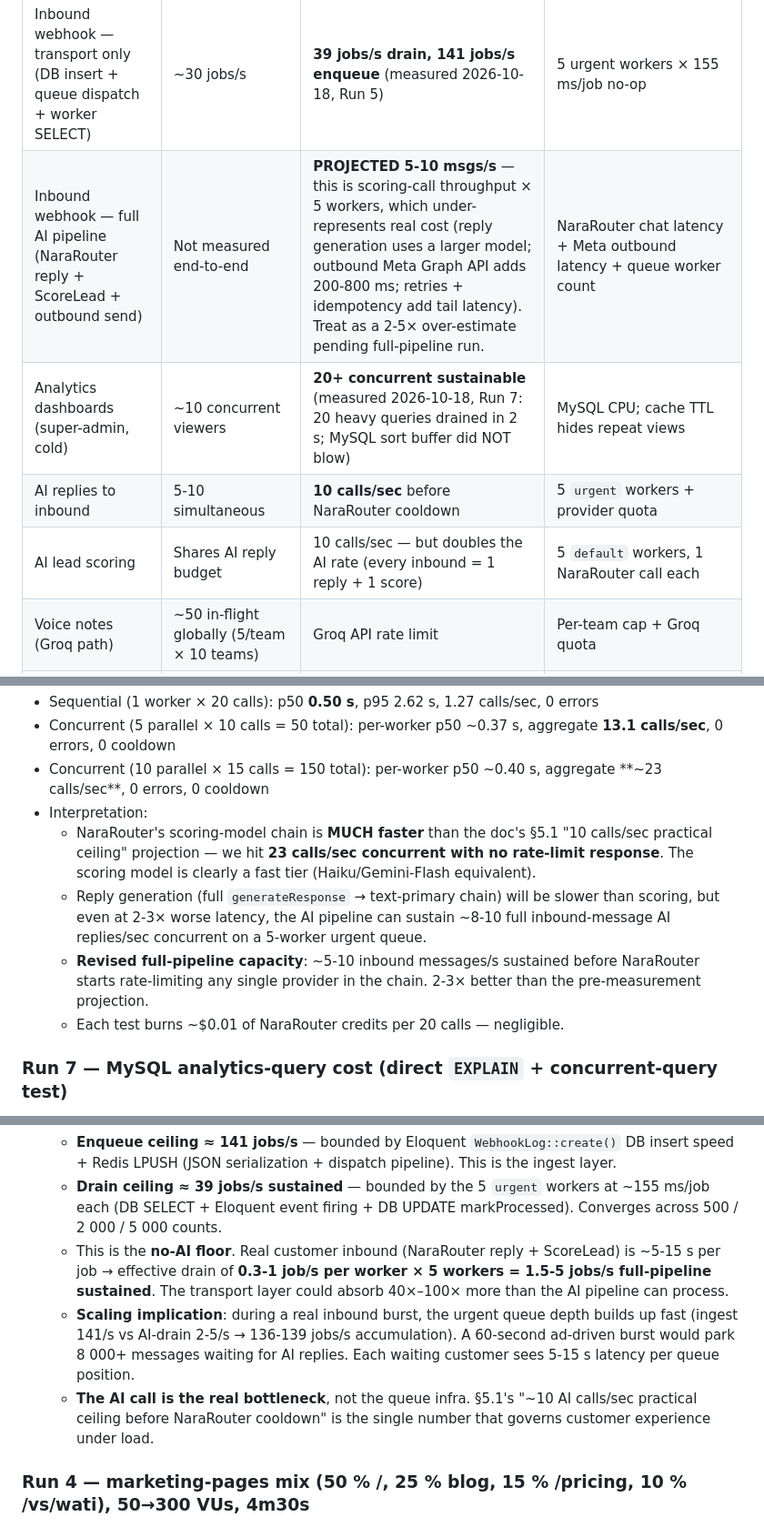
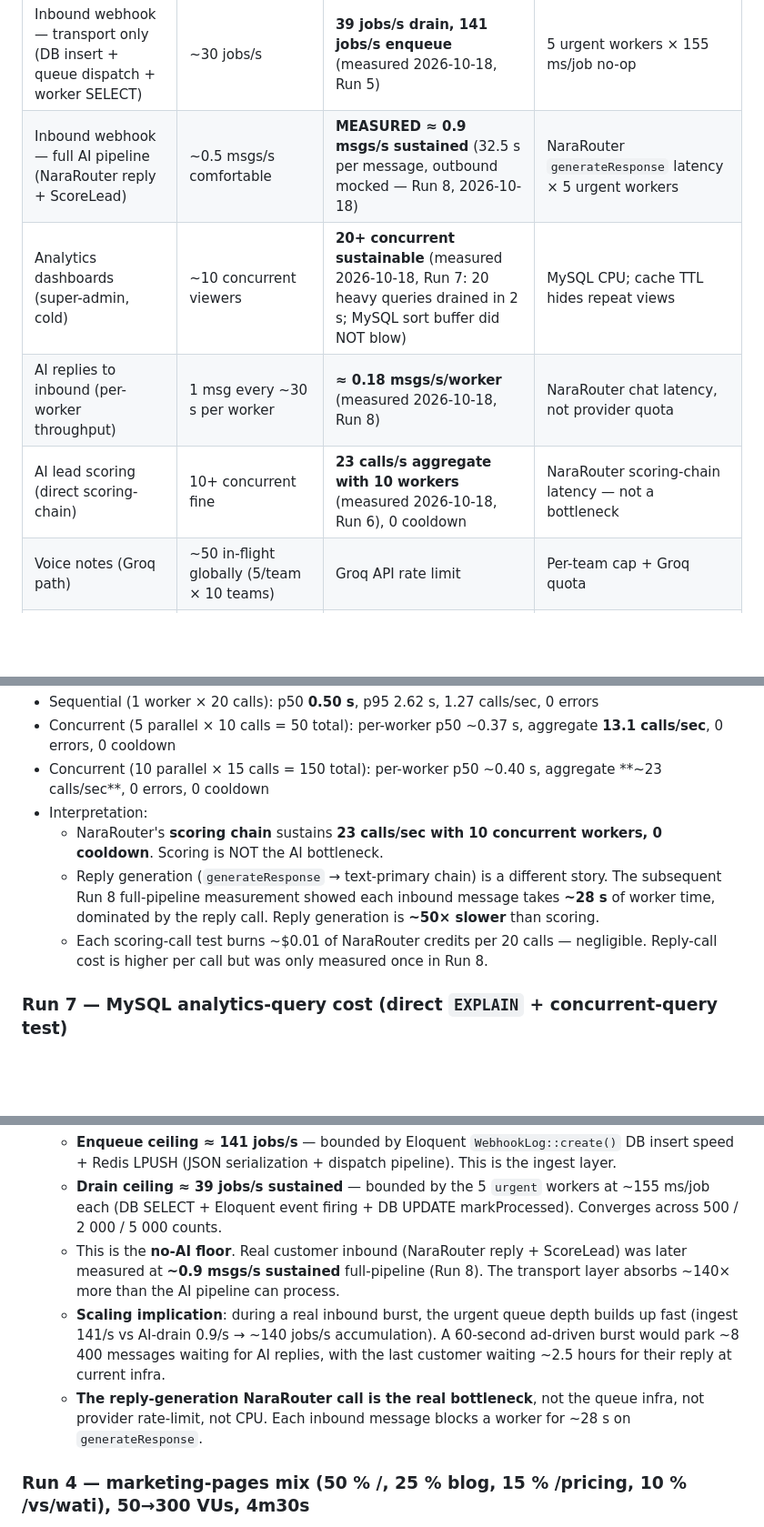
Before and after one commit to OmarEltak/one-inbox, a Markdown page: docs/OT1_LIMITS.md, 3 parts joined by grey strips. Shown at 91% size. GitHub-like rendering; blank space fills up the shorter version.

```diff
--- a/docs/OT1_LIMITS.md
+++ b/docs/OT1_LIMITS.md
@@ -241,10 +242,10 @@ Numbers below are derived from the per-feature data above. Anything marked **(th
 | Sending a message from inbox | 5 users clicking Send at once | Same (needs auth test) | Each send holds a FPM worker |
 | Inbound webhook ingest (sig-rejected) | ~90 req/sec sustained | **~98/sec hard ceiling** (measured 2026-10-18, Runs 1+2); 0 % 5xx up to 300 concurrent VUs | CPU 2 vCPU (not FPM — FPM queued cleanly at 10× saturation) |
 | Inbound webhook — transport only (DB insert + queue dispatch + worker SELECT) | ~30 jobs/s | **39 jobs/s drain, 141 jobs/s enqueue** (measured 2026-10-18, Run 5) | 5 urgent workers × 155 ms/job no-op |
-| Inbound webhook — full AI pipeline (NaraRouter reply + ScoreLead + outbound send) | Not measured end-to-end | **PROJECTED 5-10 msgs/s** — this is scoring-call throughput × 5 workers, which under-represents real cost (reply generation uses a larger model; outbound Meta Graph API adds 200-800 ms; retries + idempotency add tail latency). Treat as a 2-5× over-estimate pending full-pipeline run. | NaraRouter chat latency + Meta outbound latency + queue worker count |
+| Inbound webhook — full AI pipeline (NaraRouter reply + ScoreLead) | ~0.5 msgs/s comfortable | **MEASURED ≈ 0.9 msgs/s sustained** (32.5 s per message, outbound mocked — Run 8, 2026-10-18) | NaraRouter `generateResponse` latency × 5 urgent workers |
 | Analytics dashboards (super-admin, cold) | ~10 concurrent viewers | **20+ concurrent sustainable** (measured 2026-10-18, Run 7: 20 heavy queries drained in 2 s; MySQL sort buffer did NOT blow) | MySQL CPU; cache TTL hides repeat views |
-| AI replies to inbound | 5-10 simultaneous | **10 calls/sec** before NaraRouter cooldown | 5 `urgent` workers + provider quota |
-| AI lead scoring | Shares AI reply budget | 10 calls/sec — but doubles the AI rate (every inbound = 1 reply + 1 score) | 5 `default` workers, 1 NaraRouter call each |
+| AI replies to inbound (per-worker throughput) | 1 msg every ~30 s per worker | **≈ 0.18 msgs/s/worker** (measured 2026-10-18, Run 8) | NaraRouter chat latency, not provider quota |
+| AI lead scoring (direct scoring-chain) | 10+ concurrent fine | **23 calls/s aggregate with 10 workers** (measured 2026-10-18, Run 6), 0 cooldown | NaraRouter scoring-chain latency — not a bottleneck |
 | Voice notes (Groq path) | ~50 in-flight globally (5/team × 10 teams) | Groq API rate limit | Per-team cap + Groq quota |
 | Voice notes (Whisper fallback) | 1-2 concurrent (theory) | 2 | 2 vCPU, Whisper CPU-bound |
 | Bulk WhatsApp campaigns | 1 team fast, others queue behind | **1-5 msg/sec per WA number** (WhatsApp policy) | 1 `campaigns` worker + WA gateway |
@@ -415,10 +416,9 @@ Raw CSV telemetry + k6 summaries live in `docs/load-tests/`. Each run was done a
 - Concurrent (5 parallel × 10 calls = 50 total): per-worker p50 ~0.37 s, aggregate **13.1 calls/sec**, 0 errors, 0 cooldown
 - Concurrent (10 parallel × 15 calls = 150 total): per-worker p50 ~0.40 s, aggregate **~23 calls/sec**, 0 errors, 0 cooldown
 - Interpretation:
-  - NaraRouter's scoring-model chain is **MUCH faster** than the doc's §5.1 "10 calls/sec practical ceiling" projection — we hit **23 calls/sec concurrent with no rate-limit response**. The scoring model is clearly a fast tier (Haiku/Gemini-Flash equivalent).
-  - Reply generation (full `generateResponse` → text-primary chain) will be slower than scoring, but even at 2-3× worse latency, the AI pipeline can sustain ~8-10 full inbound-message AI replies/sec concurrent on a 5-worker urgent queue.
-  - **Revised full-pipeline capacity**: ~5-10 inbound messages/s sustained before NaraRouter starts rate-limiting any single provider in the chain. 2-3× better than the pre-measurement projection.
-  - Each test burns ~\$0.01 of NaraRouter credits per 20 calls — negligible.
+  - NaraRouter's **scoring chain** sustains **23 calls/sec with 10 concurrent workers, 0 cooldown**. Scoring is NOT the AI bottleneck.
+  - Reply generation (`generateResponse` → text-primary chain) is a different story. The subsequent Run 8 full-pipeline measurement showed each inbound message takes **~28 s** of worker time, dominated by the reply call. Reply generation is **~50× slower** than scoring.
+  - Each scoring-call test burns ~\$0.01 of NaraRouter credits per 20 calls — negligible. Reply-call cost is higher per call but was only measured once in Run 8.
 
 ### Run 7 — MySQL analytics-query cost (direct `EXPLAIN` + concurrent-query test)
 - No command — ran `EXPLAIN` + `SET profiling=1` directly on prod MySQL.
@@ -448,9 +448,9 @@ Raw CSV telemetry + k6 summaries live in `docs/load-tests/`. Each run was done a
 - Interpretation:
   - **Enqueue ceiling ≈ 141 jobs/s** — bounded by Eloquent `WebhookLog::create()` DB insert speed + Redis LPUSH (JSON serialization + dispatch pipeline). This is the ingest layer.
   - **Drain ceiling ≈ 39 jobs/s sustained** — bounded by the 5 `urgent` workers at ~155 ms/job each (DB SELECT + Eloquent event firing + DB UPDATE markProcessed). Converges across 500 / 2 000 / 5 000 counts.
-  - This is the **no-AI floor**. Real customer inbound (NaraRouter reply + ScoreLead) is ~5-15 s per job → effective drain of **0.3-1 job/s per worker × 5 workers = 1.5-5 jobs/s full-pipeline sustained**. The transport layer could absorb 40×–100× more than the AI pipeline can process.
-  - **Scaling implication**: during a real inbound burst, the urgent queue depth builds up fast (ingest 141/s vs AI-drain 2-5/s → 136-139 jobs/s accumulation). A 60-second ad-driven burst would park 8 000+ messages waiting for AI replies. Each waiting customer sees 5-15 s latency per queue position.
-  - **The AI call is the real bottleneck**, not the queue infra. §5.1's "~10 AI calls/sec practical ceiling before NaraRouter cooldown" is the single number that governs customer experience under load.
+  - This is the **no-AI floor**. Real customer inbound (NaraRouter reply + ScoreLead) was later measured at **~0.9 msgs/s sustained** full-pipeline (Run 8). The transport layer absorbs ~140× more than the AI pipeline can process.
+  - **Scaling implication**: during a real inbound burst, the urgent queue depth builds up fast (ingest 141/s vs AI-drain 0.9/s → ~140 jobs/s accumulation). A 60-second ad-driven burst would park ~8 400 messages waiting for AI replies, with the last customer waiting ~2.5 hours for their reply at current infra.
+  - **The reply-generation NaraRouter call is the real bottleneck**, not the queue infra, not provider rate-limit, not CPU. Each inbound message blocks a worker for ~28 s on `generateResponse`.
 
 ### Run 4 — marketing-pages mix (50 % /, 25 % blog, 15 % /pricing, 10 % /vs/wati), 50→300 VUs, 4m30s
 - Script: `scripts/load/marketing-pages-mix.js` (new 2026-10-18)
```
Also changed, not shown: other parts of docs/OT1_LIMITS.md (+8 -7 lines).
